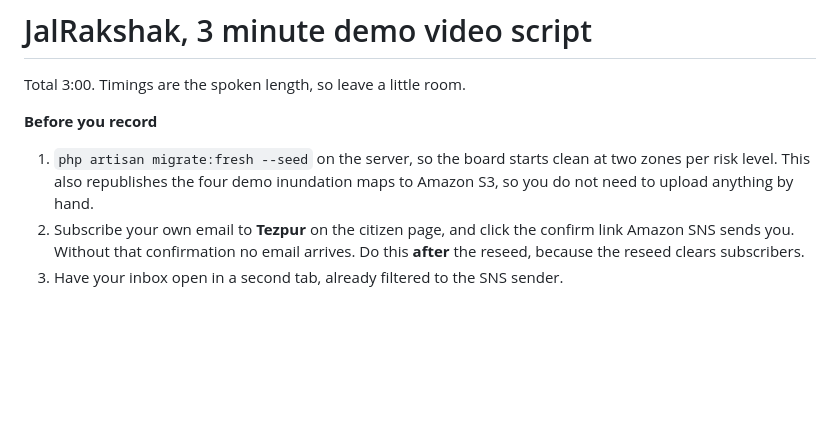
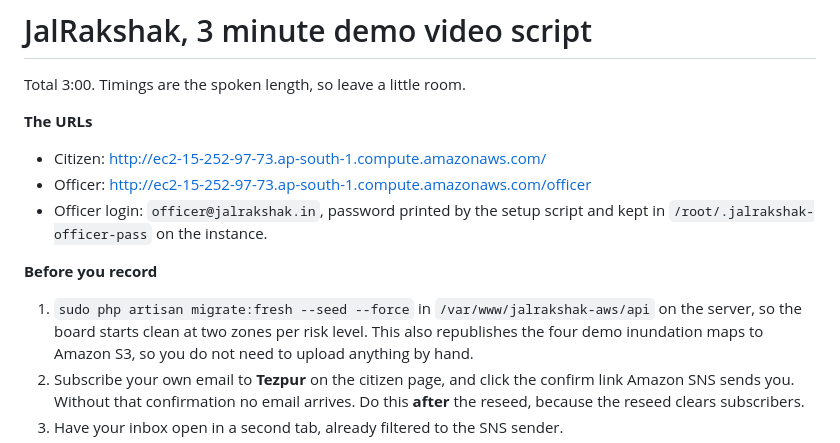
Before and after one commit to shubhamverma-devx/jalrakshak-aws, a Markdown page: DEMO-SCRIPT.md, the part around the change. GitHub-like rendering; blank space fills up the shorter version.

Commit message:
Put the live URLs in the demo script

```diff
--- a/DEMO-SCRIPT.md
+++ b/DEMO-SCRIPT.md
@@ -2,9 +2,17 @@
 
 Total 3:00. Timings are the spoken length, so leave a little room.
 
+**The URLs**
+
+- Citizen: http://ec2-15-252-97-73.ap-south-1.compute.amazonaws.com/
+- Officer: http://ec2-15-252-97-73.ap-south-1.compute.amazonaws.com/officer
+- Officer login: `officer@jalrakshak.in`, password printed by the setup script
+  and kept in `/root/.jalrakshak-officer-pass` on the instance.
+
 **Before you record**
 
-1. `php artisan migrate:fresh --seed` on the server, so the board starts clean
+1. `sudo php artisan migrate:fresh --seed --force` in
+   `/var/www/jalrakshak-aws/api` on the server, so the board starts clean
    at two zones per risk level. This also republishes the four demo inundation
    maps to Amazon S3, so you do not need to upload anything by hand.
 2. Subscribe your own email to **Tezpur** on the citizen page, and click the
```
